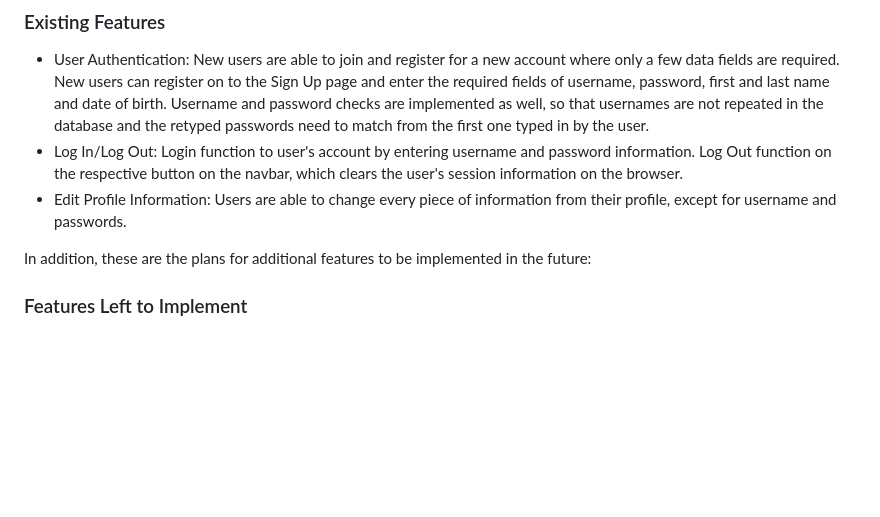
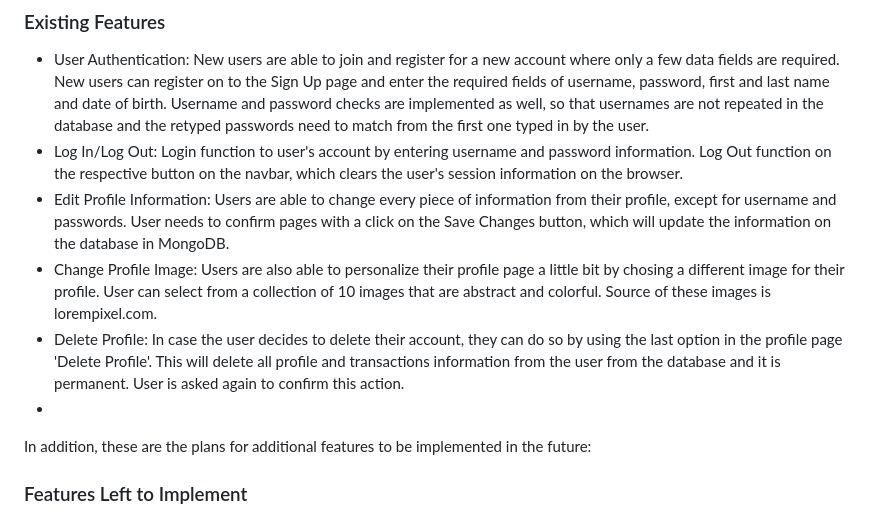
Before and after one commit to bramrodrigo89/cryptocoin-dashboard, a Markdown page: README.md, the part around the change. GitHub-like rendering; blank space fills up the shorter version.

Commit message:
resized images from background to improve performane and worked further on readme

```diff
--- a/README.md
+++ b/README.md
@@ -45,7 +45,10 @@ These are the following features already developed and implemented on this appli
 ### Existing Features
 - User Authentication: New users are able to join and register for a new account where only a few data fields are required. New users can register on to the Sign Up page and enter the required fields of username, password, first and last name and date of birth. Username and password checks are implemented as well, so that usernames are not repeated in the database and the retyped passwords need to match from the first one typed in by the user.
 - Log In/Log Out: Login function to user's account by entering username and password information. Log Out function on the respective button on the navbar, which clears the user's session information on the browser.
-- Edit Profile Information: Users are able to change every piece of information from their profile, except for username and passwords.
+- Edit Profile Information: Users are able to change every piece of information from their profile, except for username and passwords. User needs to confirm pages with a click on the Save Changes button, which will update the information on the database in MongoDB.
+- Change Profile Image: Users are also able to personalize their profile page a little bit by chosing a different image for their profile. User can select from a collection of 10 images that are abstract and colorful. Source of these images is lorempixel.com.
+- Delete Profile: In case the user decides to delete their account, they can do so by using the last option in the profile page 'Delete Profile'. This will delete all profile and transactions information from the user from the database and it is permanent. User is asked again to confirm this action.
+-
 
 In addition, these are the plans for additional features to be implemented in the future:
 
```
Also changed, not shown: static/images/background/background3.jpg, 1 other file.
